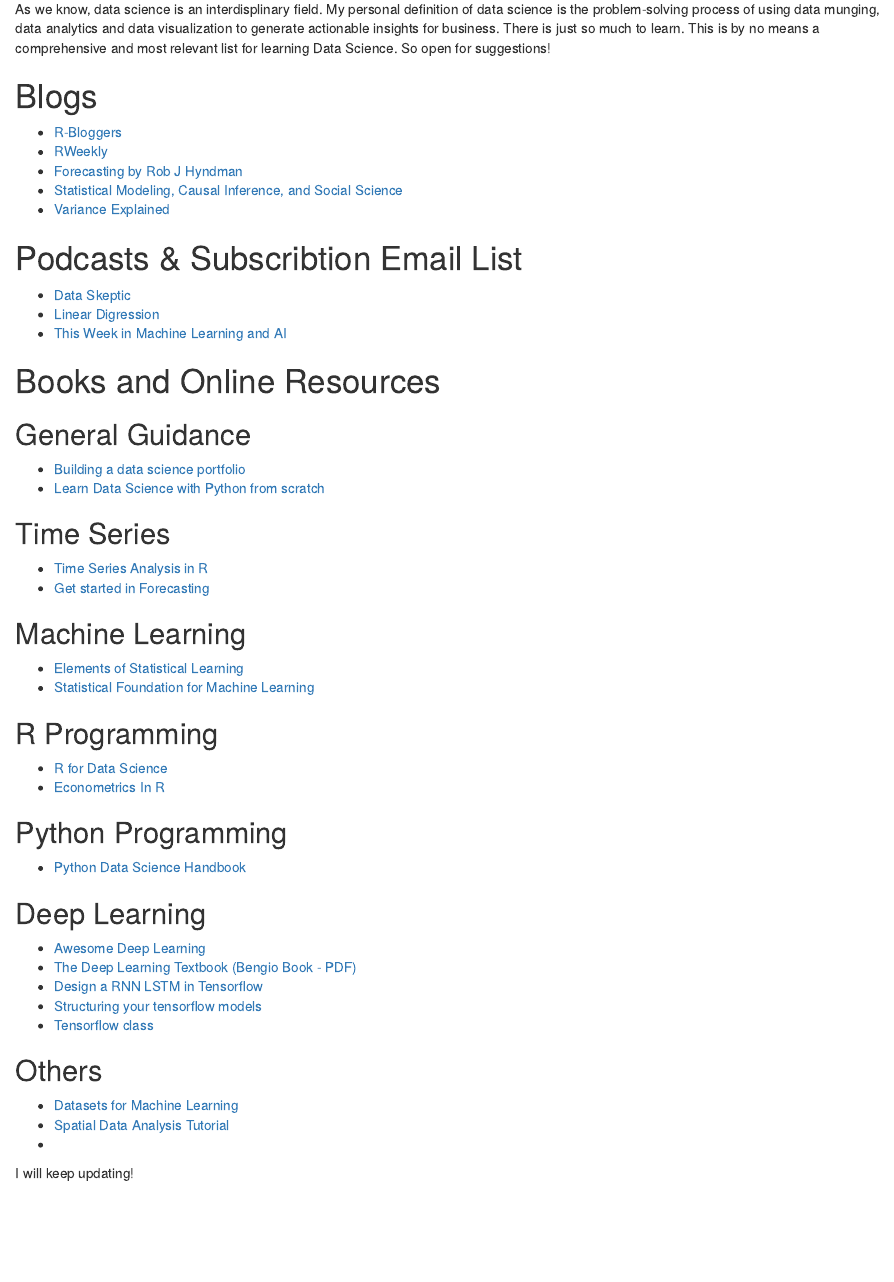
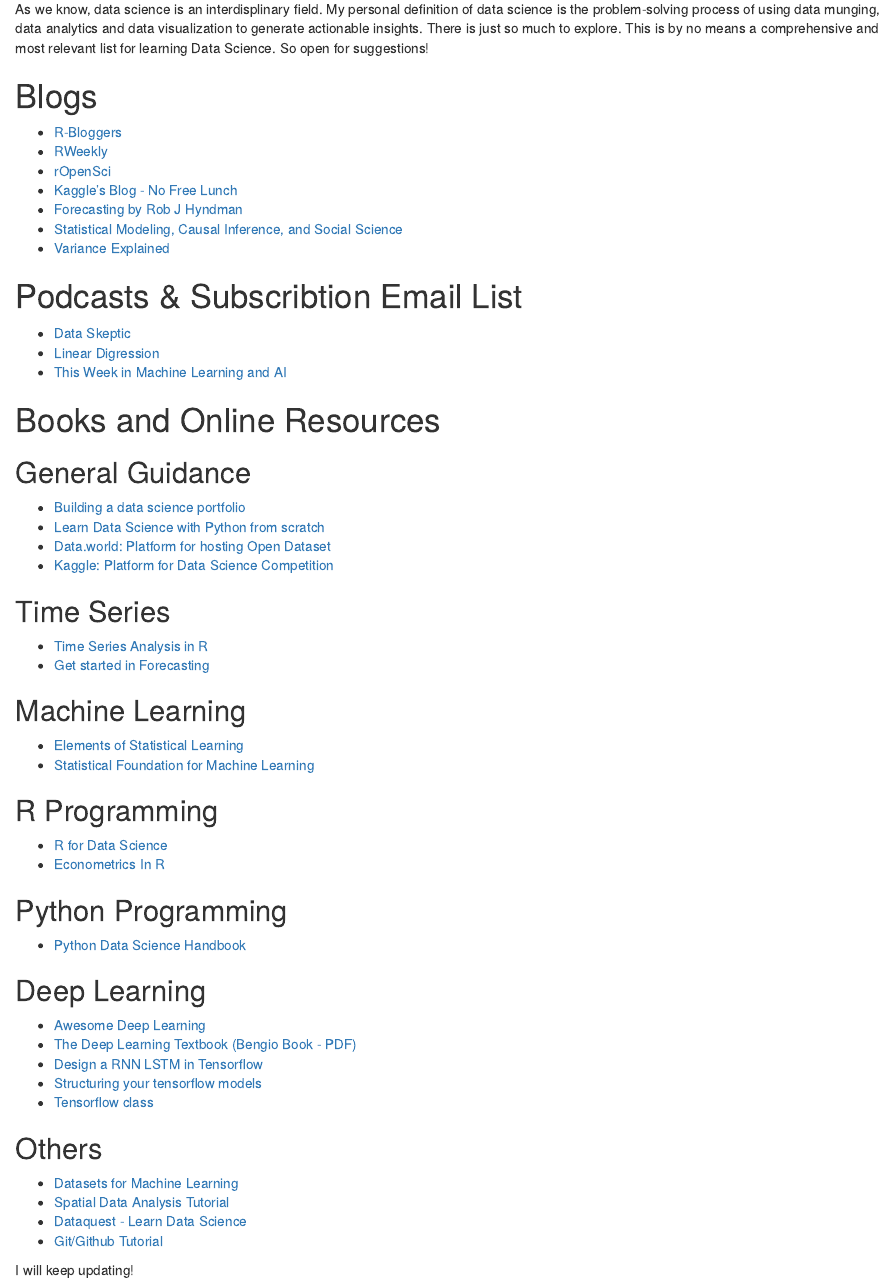
Before and after one commit to songyang0716/jpzhangvincent.github.io, an R Markdown document (blog/ds_courses.Rmd): the page in a window 1100 px wide, from 520 px down. Rendered offline with R 4.5, knitr and Pandoc, with nearby package versions.

Commit message:
Site rebuild Thu, Mar 23, 2017  5:52:54 AM

```diff
--- a/blog/ds_courses.Rmd
+++ b/blog/ds_courses.Rmd
@@ -35,12 +35,14 @@
 
 # Introduction
 
-As we know, data science is an interdisplinary field. My personal definition of data science is the problem-solving process of using data munging, data analytics and data visualization to generate actionable insights for business. There is just so much to learn. This is by no means a comprehensive and most relevant list for learning Data Science. So open for suggestions!
+As we know, data science is an interdisplinary field. My personal definition of data science is the problem-solving process of using data munging, data analytics and data visualization to generate actionable insights. There is just so much to explore. This is by no means a comprehensive and most relevant list for learning Data Science. So open for suggestions!
 
 
 # Blogs
 - [R-Bloggers](https://www.r-bloggers.com/)
 - [RWeekly](https://rweekly.org/)
+- [rOpenSci](http://ropensci.org/blog/)
+- [Kaggle's Blog - No Free Lunch](http://blog.kaggle.com/)
 - [Forecasting by Rob J Hyndman](http://robjhyndman.com/hyndsight/forecasting/)
 - [Statistical Modeling, Causal Inference, and Social Science](http://andrewgelman.com/)
 - [Variance Explained](http://varianceexplained.org/)
@@ -56,6 +58,8 @@
 ## General Guidance
 - [Building a data science portfolio](https://www.dataquest.io/blog/build-a-data-science-portfolio/)
 - [Learn Data Science with Python from scratch](https://www.analyticsvidhya.com/blog/2016/01/complete-tutorial-learn-data-science-python-scratch-2/)
+- [Data.world: Platform for hosting Open Dataset](https://data.world/)
+- [Kaggle: Platform for Data Science Competition]()
 
 ## Time Series
 - [Time Series Analysis in R](http://a-little-book-of-r-for-time-series.readthedocs.io/en/latest/src/timeseries.html)
@@ -82,6 +86,7 @@
 ## Others
 - [Datasets for Machine Learning](https://docs.google.com/spreadsheets/d/1AQvZ7-Kg0lSZtG1wlgbIsrm90HaTZrJGQMz-uKRRlFw/edit#gid=0)
 - [Spatial Data Analysis Tutorial](http://www.nickeubank.com/gis-in-r/)
-- [](https://www.dataquest.io/)
+- [Dataquest - Learn Data Science](https://www.dataquest.io/)
+- [Git/Github Tutorial](http://kbroman.org/github_tutorial/)
 
 I will keep updating!
```
Also changed, not shown: projects/GWL_Modeling.Rmd (+1 -1 lines), blog/AppMarketAnalysis/index.html (added), blog/ds_courses/index.html, blog/img/AppMarket.jpg (added), blog/index.html, index.html, projects/GWL_Modeling/figures/unnamed-chunk-19-1.png, projects/GWL_Modeling/figures/unnamed-chunk-19-2.png, projects/GWL_Modeling/figures/unnamed-chunk-22-1.png, projects/GWL_Modeling/figures/unnamed-chunk-24-1.png, projects/GWL_Modeling/figures/unnamed-chunk-8-1.png, projects/GWL_Modeling/index.html, projects/GWL_Modeling_files/figure-html/unnamed-chunk-19-1.png, projects/GWL_Modeling_files/figure-html/unnamed-chunk-19-2.png, 8 more files, 19 other files.
